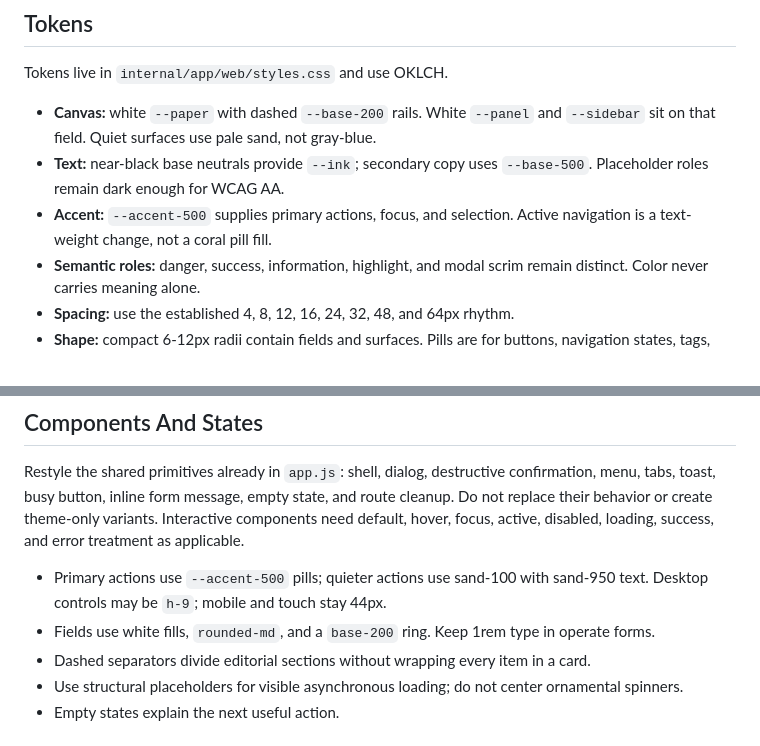
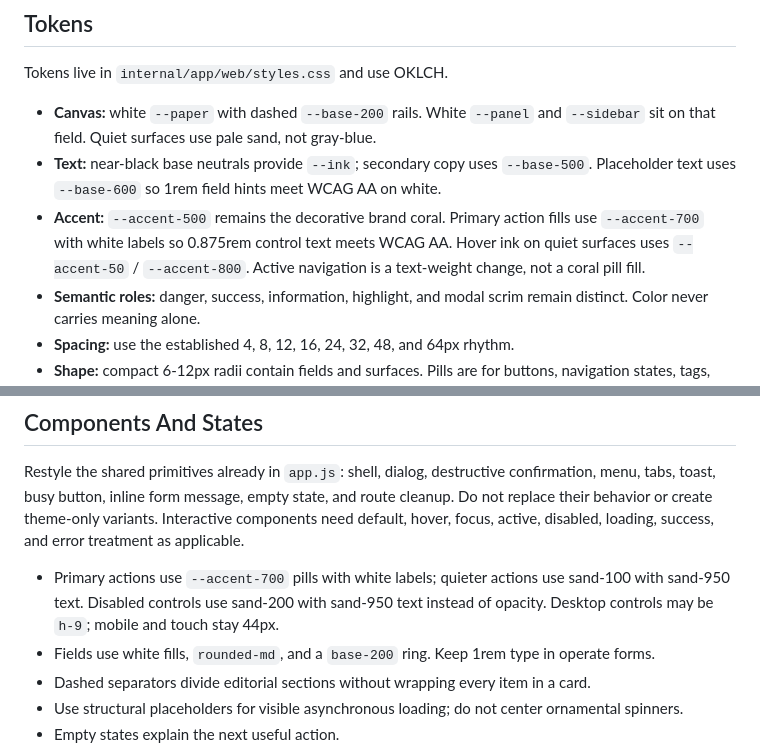
Before and after one commit to glnarayanan/arivu, a Markdown page: DESIGN.md, 2 parts joined by grey strips. Rendered like a GitHub page.

Commit message:
docs: record accessible accent-700 action fills
Update the design contract and changelog so primary pills use a darker coral with white labels instead of failing white-on-accent-500.

Co-authored-by: Cursor <cursoragent@cursor.com>

```diff
--- a/DESIGN.md
+++ b/DESIGN.md
@@ -44,9 +44,13 @@ Tokens live in `internal/app/web/styles.css` and use OKLCH.
 - **Canvas:** white `--paper` with dashed `--base-200` rails. White `--panel`
   and `--sidebar` sit on that field. Quiet surfaces use pale sand, not gray-blue.
 - **Text:** near-black base neutrals provide `--ink`; secondary copy uses
-  `--base-500`. Placeholder roles remain dark enough for WCAG AA.
-- **Accent:** `--accent-500` supplies primary actions, focus, and selection.
-  Active navigation is a text-weight change, not a coral pill fill.
+  `--base-500`. Placeholder text uses `--base-600` so 1rem field hints meet
+  WCAG AA on white.
+- **Accent:** `--accent-500` remains the decorative brand coral. Primary
+  action fills use `--accent-700` with white labels so 0.875rem control text
+  meets WCAG AA. Hover ink on quiet surfaces uses `--accent-50` /
+  `--accent-800`. Active navigation is a text-weight change, not a coral
+  pill fill.
 - **Semantic roles:** danger, success, information, highlight, and modal scrim
   remain distinct. Color never carries meaning alone.
 - **Spacing:** use the established 4, 8, 12, 16, 24, 32, 48, and 64px rhythm.
@@ -100,8 +104,10 @@ and route cleanup. Do not replace their behavior or create theme-only variants.
 Interactive components need default, hover, focus, active, disabled, loading,
 success, and error treatment as applicable.
 
-- Primary actions use `--accent-500` pills; quieter actions use sand-100 with
-  sand-950 text. Desktop controls may be `h-9`; mobile and touch stay 44px.
+- Primary actions use `--accent-700` pills with white labels; quieter actions
+  use sand-100 with sand-950 text. Disabled controls use sand-200 with
+  sand-950 text instead of opacity. Desktop controls may be `h-9`; mobile
+  and touch stay 44px.
 - Fields use white fills, `rounded-md`, and a `base-200` ring. Keep 1rem type
   in operate forms.
 - Dashed separators divide editorial sections without wrapping every item in a
```
Also changed, not shown: CHANGELOG.md (+8 -0 lines).
